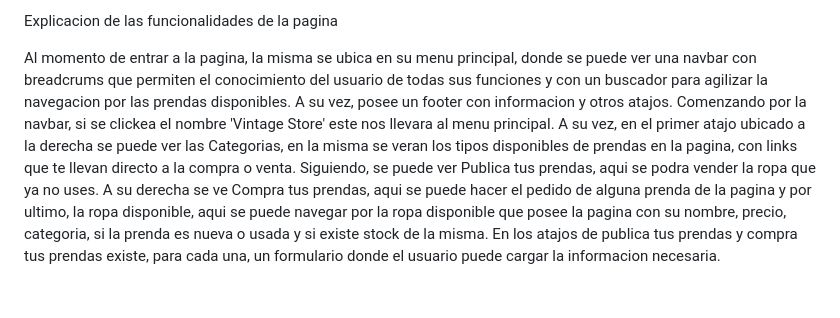
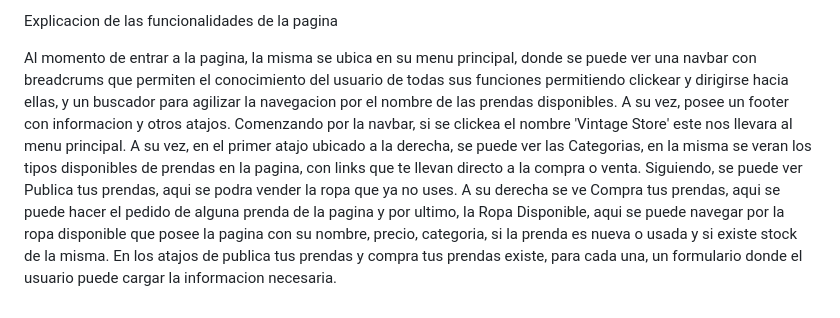
Before and after one commit to rotournour/ProyectoFinal_Python, a Markdown page: README.md, the part around the change. Rendered like a GitHub page.

```diff
--- a/README.md
+++ b/README.md
@@ -17,5 +17,5 @@ Para realizar el proyecto, se planteo el siguiente esquema en Django:
 
 Explicacion de las funcionalidades de la pagina
 
-Al momento de entrar a la pagina, la misma se ubica en su menu principal, donde se puede ver una navbar con breadcrums que permiten el conocimiento del usuario de todas sus funciones y con un buscador para agilizar la navegacion por las prendas disponibles. A su vez, posee un footer con informacion y otros atajos.
-Comenzando por la navbar, si se clickea el nombre 'Vintage Store' este nos llevara al menu principal. A su vez, en el primer atajo ubicado a la derecha se puede ver las Categorias, en la misma se veran los tipos disponibles de prendas en la pagina, con links que te llevan directo a la compra o venta. Siguiendo, se puede ver Publica tus prendas, aqui se podra vender la ropa que ya no uses. A su derecha se ve Compra tus prendas, aqui se puede hacer el pedido de alguna prenda de la pagina y por ultimo, la ropa disponible, aqui se puede navegar por la ropa disponible que posee la pagina con su nombre, precio, categoria, si la prenda es nueva o usada y si existe stock de la misma. En los atajos de publica tus prendas y compra tus prendas existe, para cada una, un formulario donde el usuario puede cargar la informacion necesaria.
+Al momento de entrar a la pagina, la misma se ubica en su menu principal, donde se puede ver una navbar con breadcrums que permiten el conocimiento del usuario de todas sus funciones permitiendo clickear y dirigirse hacia ellas, y un buscador para agilizar la navegacion por el nombre de las prendas disponibles. A su vez, posee un footer con informacion y otros atajos.
+Comenzando por la navbar, si se clickea el nombre 'Vintage Store' este nos llevara al menu principal. A su vez, en el primer atajo ubicado a la derecha, se puede ver las Categorias, en la misma se veran los tipos disponibles de prendas en la pagina, con links que te llevan directo a la compra o venta. Siguiendo, se puede ver Publica tus prendas, aqui se podra vender la ropa que ya no uses. A su derecha se ve Compra tus prendas, aqui se puede hacer el pedido de alguna prenda de la pagina y por ultimo, la Ropa Disponible, aqui se puede navegar por la ropa disponible que posee la pagina con su nombre, precio, categoria, si la prenda es nueva o usada y si existe stock de la misma. En los atajos de publica tus prendas y compra tus prendas existe, para cada una, un formulario donde el usuario puede cargar la informacion necesaria.
```
